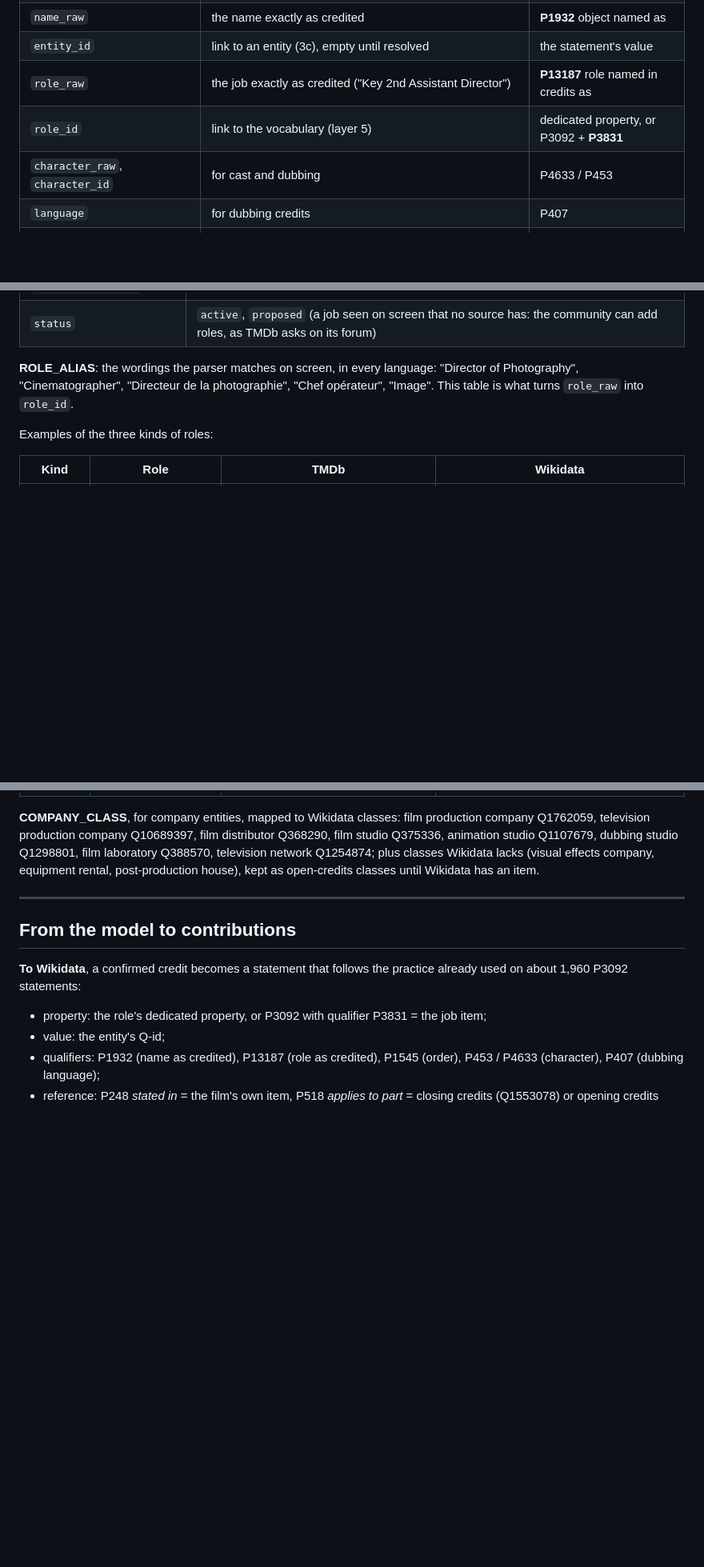
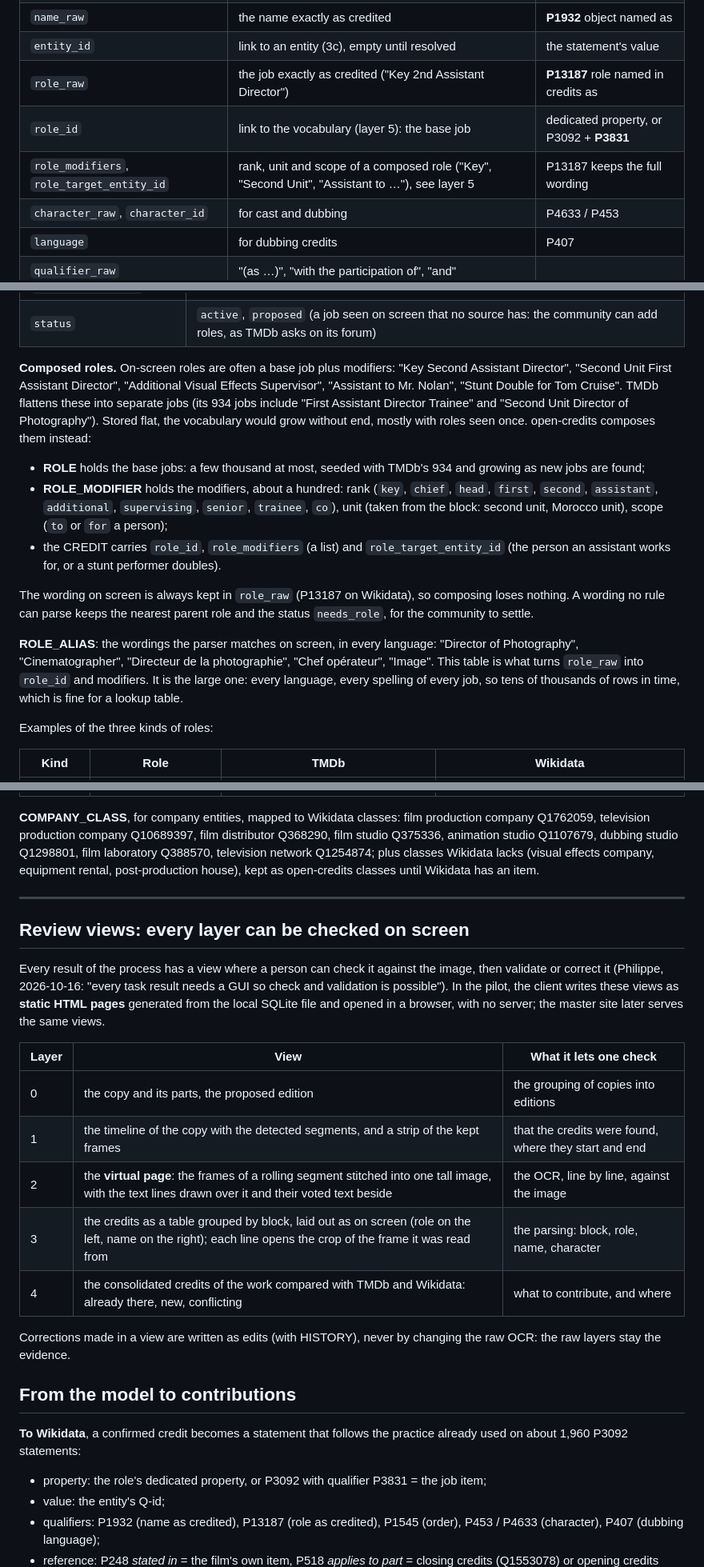
Before and after one commit to vaugouin/open-credits, a Markdown page: doc/data-model.md, 3 parts joined by grey strips. Shown at 80% size. Drawn GitHub-style; blank space fills up the shorter version.

```diff
--- a/doc/data-model.md
+++ b/doc/data-model.md
@@ -149,7 +176,8 @@ A **credit** is one assertion: an entity, a role, on this work. It always keeps
 | `name_raw` | the name exactly as credited | **P1932** object named as |
 | `entity_id` | link to an entity (3c), empty until resolved | the statement's value |
 | `role_raw` | the job exactly as credited ("Key 2nd Assistant Director") | **P13187** role named in credits as |
-| `role_id` | link to the vocabulary (layer 5) | dedicated property, or P3092 + **P3831** |
+| `role_id` | link to the vocabulary (layer 5): the base job | dedicated property, or P3092 + **P3831** |
+| `role_modifiers`, `role_target_entity_id` | rank, unit and scope of a composed role ("Key", "Second Unit", "Assistant to …"), see layer 5 | P13187 keeps the full wording |
 | `character_raw`, `character_id` | for cast and dubbing | P4633 / P453 |
 | `language` | for dubbing credits | P407 |
 | `qualifier_raw` | "(as …)", "with the participation of", "and" | |
@@ -208,7 +236,15 @@ So open-credits keeps its **own vocabulary**, seeded from TMDb's job list and ma
 | `wikidata_job_item` | the P3831 value when the property is P3092 |
 | `status` | `active`, `proposed` (a job seen on screen that no source has: the community can add roles, as TMDb asks on its forum) |
 
-**ROLE_ALIAS**: the wordings the parser matches on screen, in every language: "Director of Photography", "Cinematographer", "Directeur de la photographie", "Chef opérateur", "Image". This table is what turns `role_raw` into `role_id`.
+**Composed roles.** On-screen roles are often a base job plus modifiers: "Key Second Assistant Director", "Second Unit First Assistant Director", "Additional Visual Effects Supervisor", "Assistant to Mr. Nolan", "Stunt Double for Tom Cruise". TMDb flattens these into separate jobs (its 934 jobs include "First Assistant Director Trainee" and "Second Unit Director of Photography"). Stored flat, the vocabulary would grow without end, mostly with roles seen once. open-credits composes them instead:
+
+- **ROLE** holds the base jobs: a few thousand at most, seeded with TMDb's 934 and growing as new jobs are found;
+- **ROLE_MODIFIER** holds the modifiers, about a hundred: rank (`key`, `chief`, `head`, `first`, `second`, `assistant`, `additional`, `supervising`, `senior`, `trainee`, `co`), unit (taken from the block: second unit, Morocco unit), scope (`to` or `for` a person);
+- the CREDIT carries `role_id`, `role_modifiers` (a list) and `role_target_entity_id` (the person an assistant works for, or a stunt performer doubles).
+
+The wording on screen is always kept in `role_raw` (P13187 on Wikidata), so composing loses nothing. A wording no rule can parse keeps the nearest parent role and the status `needs_role`, for the community to settle.
+
+**ROLE_ALIAS**: the wordings the parser matches on screen, in every language: "Director of Photography", "Cinematographer", "Directeur de la photographie", "Chef opérateur", "Image". This table is what turns `role_raw` into `role_id` and modifiers. It is the large one: every language, every spelling of every job, so tens of thousands of rows in time, which is fine for a lookup table.
 
 Examples of the three kinds of roles:
 
@@ -232,6 +268,20 @@ Examples of the three kinds of roles:
 
 ---
 
+## Review views: every layer can be checked on screen
+
+Every result of the process has a view where a person can check it against the image, then validate or correct it (Philippe, 2026-10-16: "every task result needs a GUI so check and validation is possible"). In the pilot, the client writes these views as **static HTML pages** generated from the local SQLite file and opened in a browser, with no server; the master site later serves the same views.
+
+| Layer | View | What it lets one check |
+|---|---|---|
+| 0 | the copy and its parts, the proposed edition | the grouping of copies into editions |
+| 1 | the timeline of the copy with the detected segments, and a strip of the kept frames | that the credits were found, where they start and end |
+| 2 | the **virtual page**: the frames of a rolling segment stitched into one tall image, with the text lines drawn over it and their voted text beside | the OCR, line by line, against the image |
+| 3 | the credits as a table grouped by block, laid out as on screen (role on the left, name on the right); each line opens the crop of the frame it was read from | the parsing: block, role, name, character |
+| 4 | the consolidated credits of the work compared with TMDb and Wikidata: already there, new, conflicting | what to contribute, and where |
+
+Corrections made in a view are written as edits (with HISTORY), never by changing the raw OCR: the raw layers stay the evidence.
+
 ## From the model to contributions
 
 **To Wikidata**, a confirmed credit becomes a statement that follows the practice already used on about 1,960 P3092 statements:
```
Also changed, not shown: other parts of doc/data-model.md (+44 -13 lines).
